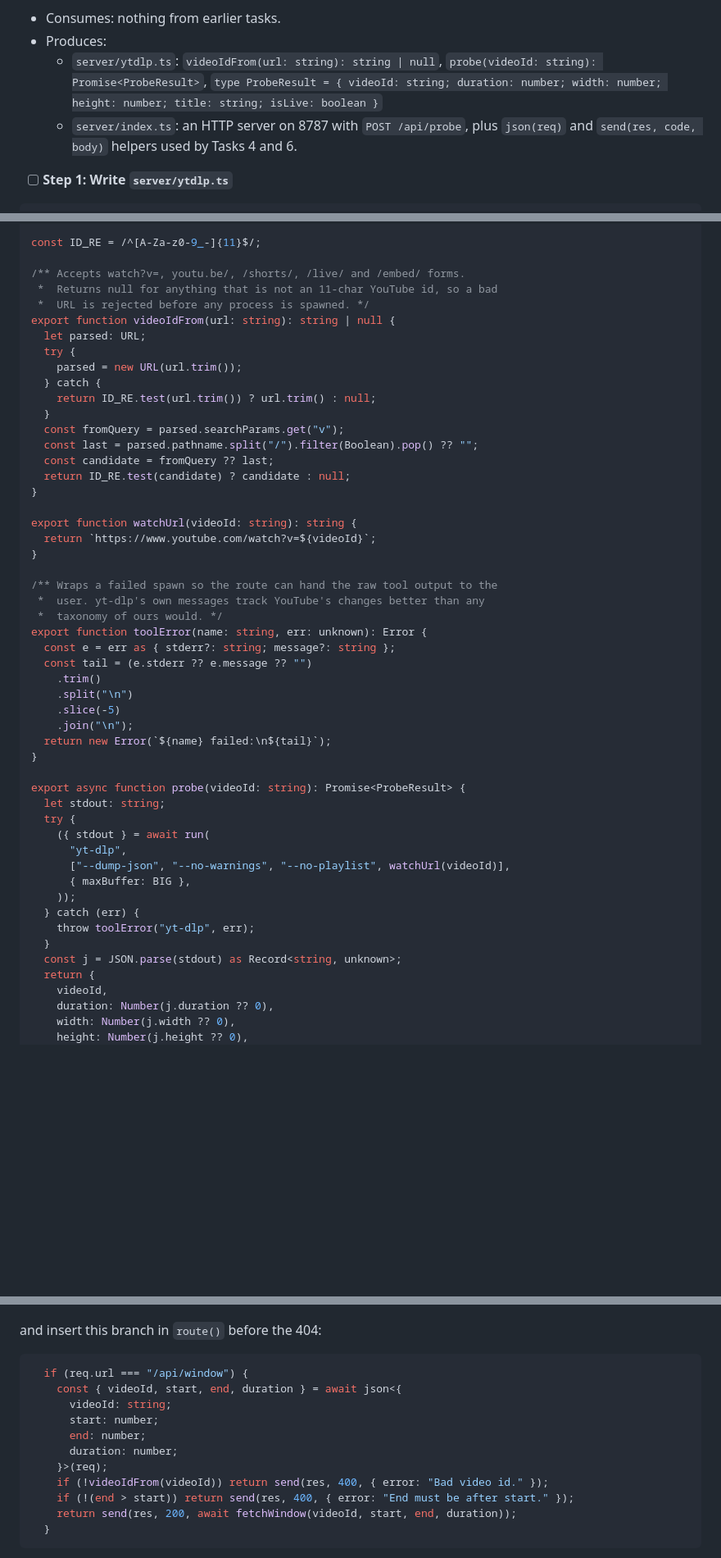
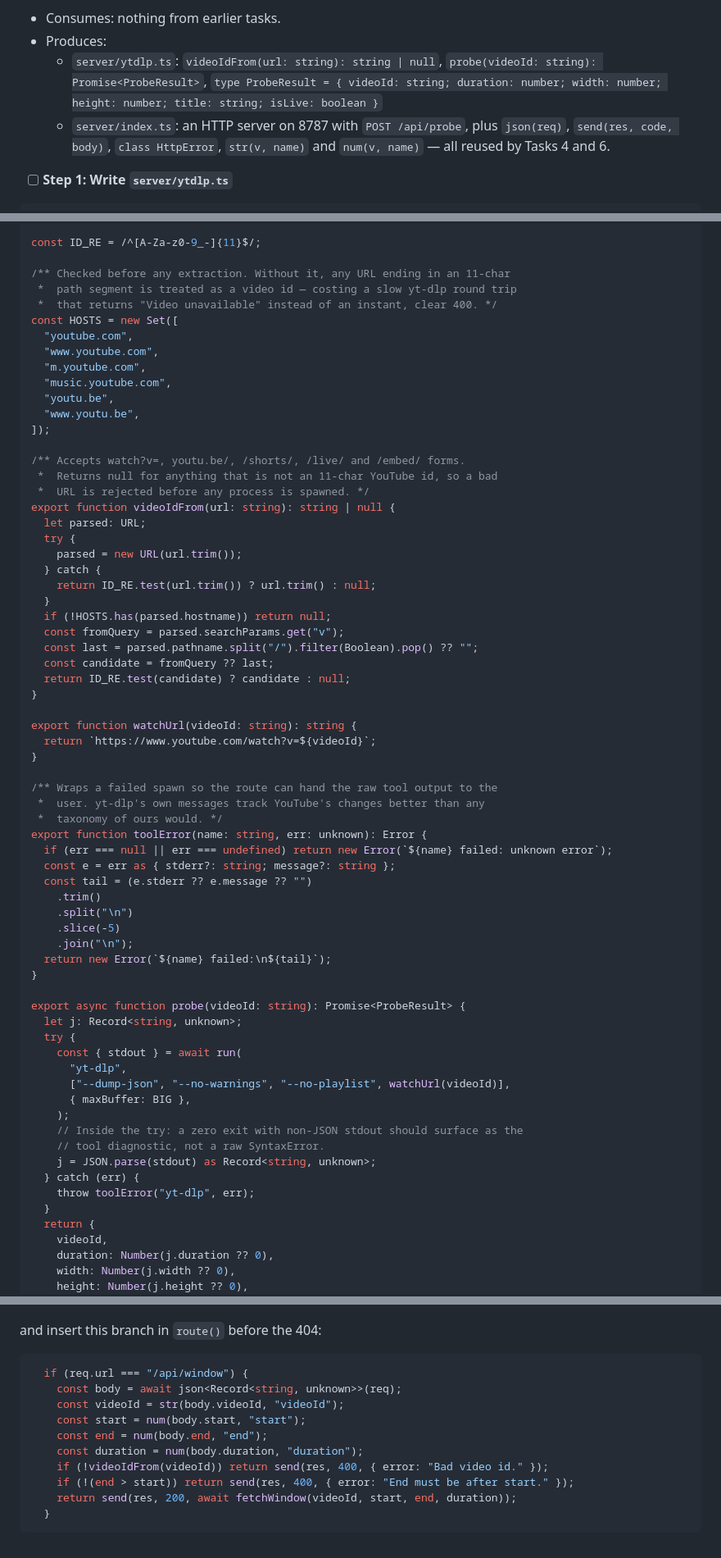
Before and after one commit to vuongvu1/vstack, a Markdown page: docs/plans/2026-08-20-vstack.md, 3 parts joined by grey strips. Shown at 82% size. GitHub-like rendering; blank space fills up the shorter version.

````diff
--- a/docs/plans/2026-08-20-vstack.md
+++ b/docs/plans/2026-08-20-vstack.md
@@ -694,7 +694,7 @@ git -C ~/WORKSPACE/personal/vstack commit -m "feat: add geometry core with aspec
 - Consumes: nothing from earlier tasks.
 - Produces:
   - `server/ytdlp.ts`: `videoIdFrom(url: string): string | null`, `probe(videoId: string): Promise<ProbeResult>`, `type ProbeResult = { videoId: string; duration: number; width: number; height: number; title: string; isLive: boolean }`
-  - `server/index.ts`: an HTTP server on 8787 with `POST /api/probe`, plus `json(req)` and `send(res, code, body)` helpers used by Tasks 4 and 6.
+  - `server/index.ts`: an HTTP server on 8787 with `POST /api/probe`, plus `json(req)`, `send(res, code, body)`, `class HttpError`, `str(v, name)` and `num(v, name)` — all reused by Tasks 4 and 6.
 
 - [ ] **Step 1: Write `server/ytdlp.ts`**
 
@@ -715,6 +715,18 @@ export type ProbeResult = {
 };
 
 const ID_RE = /^[A-Za-z0-9_-]{11}$/;
+
+/** Checked before any extraction. Without it, any URL ending in an 11-char
+ *  path segment is treated as a video id — costing a slow yt-dlp round trip
+ *  that returns "Video unavailable" instead of an instant, clear 400. */
+const HOSTS = new Set([
+  "youtube.com",
+  "www.youtube.com",
+  "m.youtube.com",
+  "music.youtube.com",
+  "youtu.be",
+  "www.youtu.be",
+]);
 
 /** Accepts watch?v=, youtu.be/, /shorts/, /live/ and /embed/ forms.
  *  Returns null for anything that is not an 11-char YouTube id, so a bad
@@ -726,6 +738,7 @@ export function videoIdFrom(url: string): string | null {
   } catch {
     return ID_RE.test(url.trim()) ? url.trim() : null;
   }
+  if (!HOSTS.has(parsed.hostname)) return null;
   const fromQuery = parsed.searchParams.get("v");
   const last = parsed.pathname.split("/").filter(Boolean).pop() ?? "";
   const candidate = fromQuery ?? last;
@@ -740,6 +753,7 @@ export function watchUrl(videoId: string): string {
  *  user. yt-dlp's own messages track YouTube's changes better than any
  *  taxonomy of ours would. */
 export function toolError(name: string, err: unknown): Error {
+  if (err === null || err === undefined) return new Error(`${name} failed: unknown error`);
   const e = err as { stderr?: string; message?: string };
   const tail = (e.stderr ?? e.message ?? "")
     .trim()
@@ -750,17 +764,19 @@ export function toolError(name: string, err: unknown): Error {
 }
 
 export async function probe(videoId: string): Promise<ProbeResult> {
-  let stdout: string;
+  let j: Record<string, unknown>;
   try {
-    ({ stdout } = await run(
+    const { stdout } = await run(
       "yt-dlp",
       ["--dump-json", "--no-warnings", "--no-playlist", watchUrl(videoId)],
       { maxBuffer: BIG },
-    ));
+    );
+    // Inside the try: a zero exit with non-JSON stdout should surface as the
+    // tool diagnostic, not a raw SyntaxError.
+    j = JSON.parse(stdout) as Record<string, unknown>;
   } catch (err) {
     throw toolError("yt-dlp", err);
   }
-  const j = JSON.parse(stdout) as Record<string, unknown>;
   return {
     videoId,
     duration: Number(j.duration ?? 0),
@@ -1018,12 +1074,11 @@ and insert this branch in `route()` before the 404:
 
 ```ts
   if (req.url === "/api/window") {
-    const { videoId, start, end, duration } = await json<{
-      videoId: string;
-      start: number;
-      end: number;
-      duration: number;
-    }>(req);
+    const body = await json<Record<string, unknown>>(req);
+    const videoId = str(body.videoId, "videoId");
+    const start = num(body.start, "start");
+    const end = num(body.end, "end");
+    const duration = num(body.duration, "duration");
     if (!videoIdFrom(videoId)) return send(res, 400, { error: "Bad video id." });
     if (!(end > start)) return send(res, 400, { error: "End must be after start." });
     return send(res, 200, await fetchWindow(videoId, start, end, duration));
````
Also changed, not shown: other parts of docs/plans/2026-08-20-vstack.md (+57 -14 lines).
